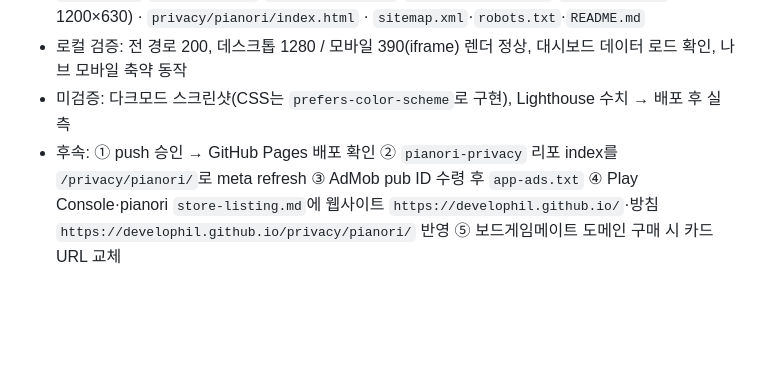
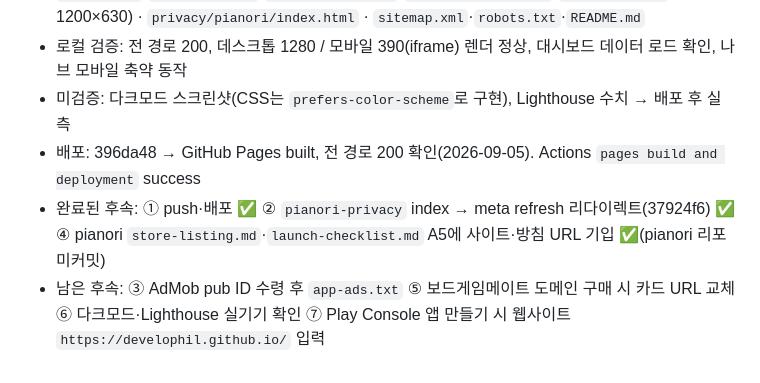
Before and after one commit to develophil/develophil.github.io, a Markdown page: docs/REDESIGN.md, the part around the change. Rendered like a GitHub page; blank space fills up the shorter version.

Commit message:
docs: 개편 배포 기록 및 후속 항목 갱신
Co-Authored-By: Claude Fable 5.1 <noreply@anthropic.com>
Claude-Session: https://claude.ai/code/session_01FvFiDLv6DFfAtEBk2LPNjF

```diff
--- a/docs/REDESIGN.md
+++ b/docs/REDESIGN.md
@@ -130,4 +130,6 @@
 - 완료: `study/` 삭제(53파일) · `.gitignore` 최소화 · `index.html`→`blog/index.html`(fetch `../data.json`) · 새 `index.html`·`en/index.html`·`assets/style.css`·`assets/favicon.svg`·`assets/og.png`(PIL 1200×630) · `privacy/pianori/index.html` · `sitemap.xml`·`robots.txt`·`README.md`
 - 로컬 검증: 전 경로 200, 데스크톱 1280 / 모바일 390(iframe) 렌더 정상, 대시보드 데이터 로드 확인, 나브 모바일 축약 동작
 - 미검증: 다크모드 스크린샷(CSS는 `prefers-color-scheme`로 구현), Lighthouse 수치 → 배포 후 실측
-- 후속: ① push 승인 → GitHub Pages 배포 확인 ② `pianori-privacy` 리포 index를 `/privacy/pianori/`로 meta refresh ③ AdMob pub ID 수령 후 `app-ads.txt` ④ Play Console·pianori `store-listing.md`에 웹사이트 `https://develophil.github.io/`·방침 `https://develophil.github.io/privacy/pianori/` 반영 ⑤ 보드게임메이트 도메인 구매 시 카드 URL 교체
+- 배포: 396da48 → GitHub Pages built, 전 경로 200 확인(2026-09-05). Actions `pages build and deployment` success
+- 완료된 후속: ① push·배포 ✅ ② `pianori-privacy` index → meta refresh 리다이렉트(37924f6) ✅ ④ pianori `store-listing.md`·`launch-checklist.md` A5에 사이트·방침 URL 기입 ✅(pianori 리포 미커밋)
+- 남은 후속: ③ AdMob pub ID 수령 후 `app-ads.txt` ⑤ 보드게임메이트 도메인 구매 시 카드 URL 교체 ⑥ 다크모드·Lighthouse 실기기 확인 ⑦ Play Console 앱 만들기 시 웹사이트 `https://develophil.github.io/` 입력
```
